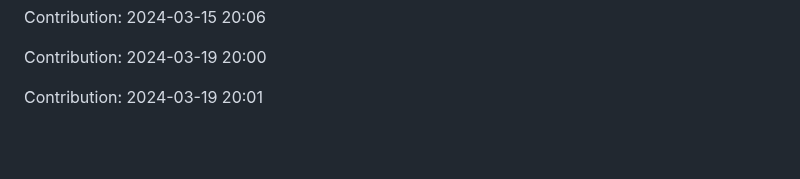
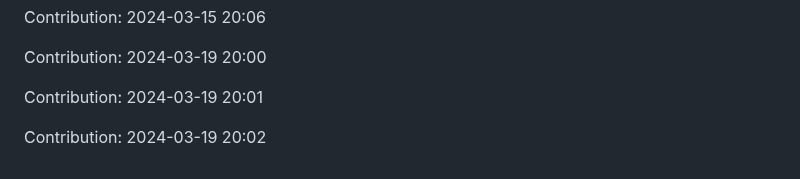
Before and after one commit to enbtram/BallDown-Game, a Markdown page: README.md, the part around the change. GitHub-like rendering; blank space fills up the shorter version.

Commit message:
"Contribution: 2024-03-19 20:02"

```diff
--- a/README.md
+++ b/README.md
@@ -545,3 +545,5 @@ Contribution: 2024-03-15 20:06
 Contribution: 2024-03-19 20:00
 
 Contribution: 2024-03-19 20:01
+
+Contribution: 2024-03-19 20:02
```
